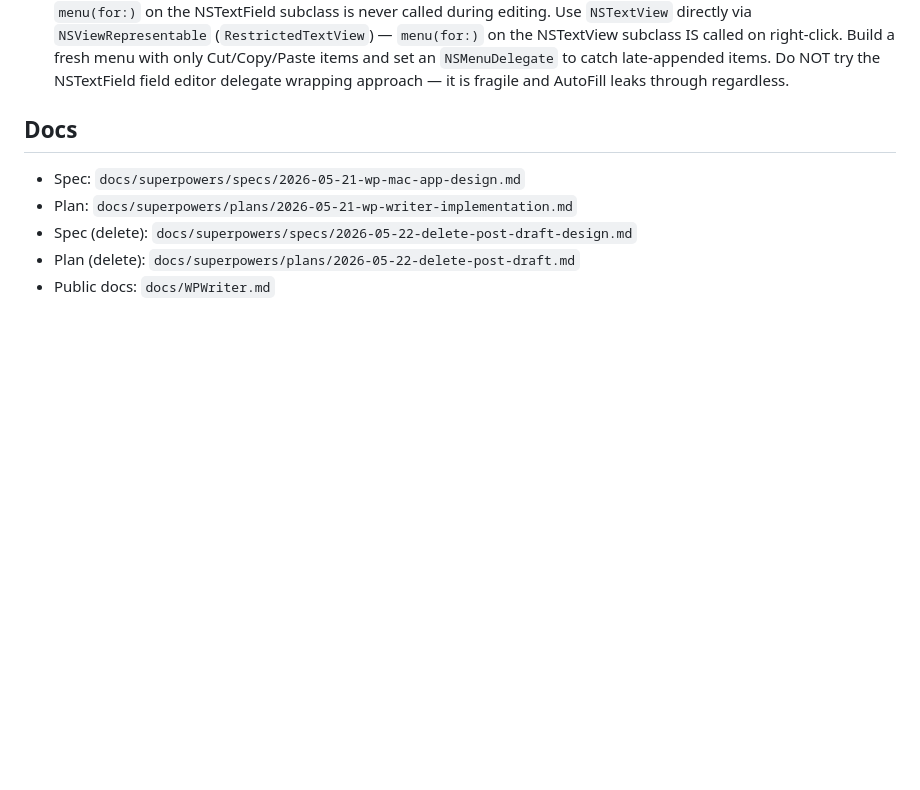
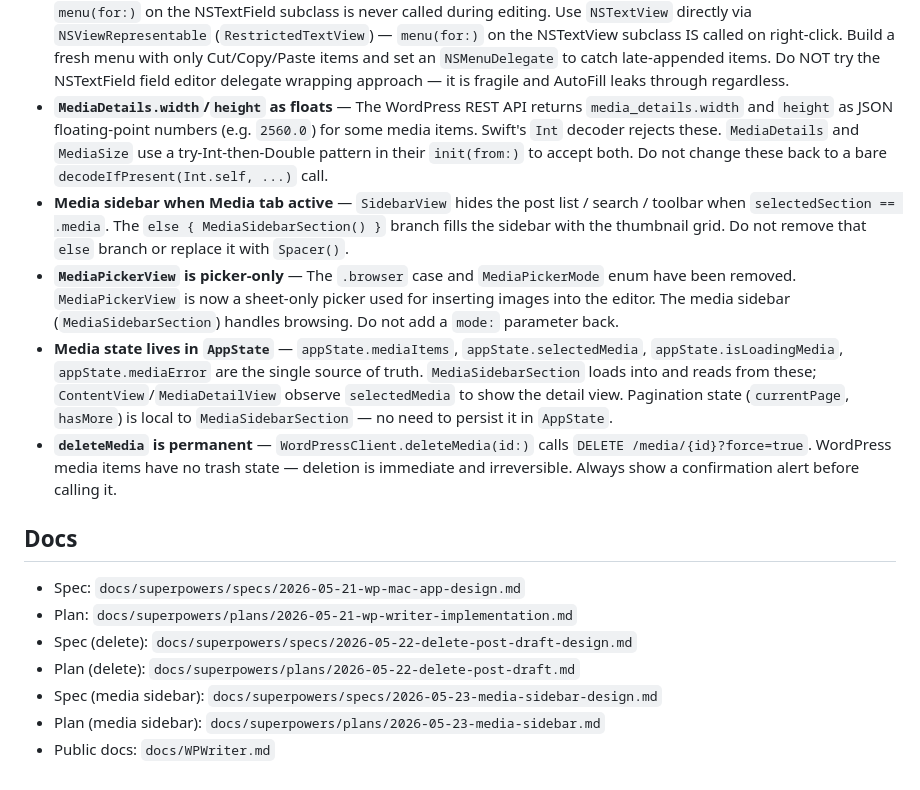
Before and after one commit to cpoteet/Quill, a Markdown page: CLAUDE.md, the part around one of its changes. GitHub-like rendering; blank space fills up the shorter version.

Commit message:
docs: update CLAUDE.md for media sidebar feature

```diff
--- a/CLAUDE.md
+++ b/CLAUDE.md
@@ -79,6 +79,11 @@ Sources/WPWriterKit/
 - **Delete state in SidebarView** — `itemPendingDelete: PostItem?` drives the confirmation alert; `deleteError: String?` drives the error alert. Both are `@State` locals in `SidebarView`. Setting `itemPendingDelete` non-nil triggers the alert; the confirm button clears it and calls `performDelete` in a `Task`.
 - **Context menu — WKWebView (`DroppableWebView`)** — WebKit's Cut/Copy/Paste items use private internal selectors, so filtering by `["cut:", "copy:", "paste:"]` removes them too. In `willOpenMenu`, replace `menu.items` entirely with fresh `NSMenuItem`s using `NSSelectorFromString("cut:")` etc. WKWebView handles these standard selectors through the responder chain with automatic enable/disable. Set `menu.delegate` to an `NSMenuDelegate` that re-filters in `menuWillOpen` to catch AutoFill/Services that macOS appends after `willOpenMenu` returns.
 - **Context menu — title field (`TitleTextField`)** — `NSTextField` uses a shared field editor (`NSTextView`); overriding `menu(for:)` on the NSTextField subclass is never called during editing. Use `NSTextView` directly via `NSViewRepresentable` (`RestrictedTextView`) — `menu(for:)` on the NSTextView subclass IS called on right-click. Build a fresh menu with only Cut/Copy/Paste items and set an `NSMenuDelegate` to catch late-appended items. Do NOT try the NSTextField field editor delegate wrapping approach — it is fragile and AutoFill leaks through regardless.
+- **`MediaDetails.width`/`height` as floats** — The WordPress REST API returns `media_details.width` and `height` as JSON floating-point numbers (e.g. `2560.0`) for some media items. Swift's `Int` decoder rejects these. `MediaDetails` and `MediaSize` use a try-Int-then-Double pattern in their `init(from:)` to accept both. Do not change these back to a bare `decodeIfPresent(Int.self, ...)` call.
+- **Media sidebar when Media tab active** — `SidebarView` hides the post list / search / toolbar when `selectedSection == .media`. The `else { MediaSidebarSection() }` branch fills the sidebar with the thumbnail grid. Do not remove that `else` branch or replace it with `Spacer()`.
+- **`MediaPickerView` is picker-only** — The `.browser` case and `MediaPickerMode` enum have been removed. `MediaPickerView` is now a sheet-only picker used for inserting images into the editor. The media sidebar (`MediaSidebarSection`) handles browsing. Do not add a `mode:` parameter back.
+- **Media state lives in `AppState`** — `appState.mediaItems`, `appState.selectedMedia`, `appState.isLoadingMedia`, `appState.mediaError` are the single source of truth. `MediaSidebarSection` loads into and reads from these; `ContentView`/`MediaDetailView` observe `selectedMedia` to show the detail view. Pagination state (`currentPage`, `hasMore`) is local to `MediaSidebarSection` — no need to persist it in `AppState`.
+- **`deleteMedia` is permanent** — `WordPressClient.deleteMedia(id:)` calls `DELETE /media/{id}?force=true`. WordPress media items have no trash state — deletion is immediate and irreversible. Always show a confirmation alert before calling it.
 
 ## Docs
 
@@ -86,4 +91,6 @@ Sources/WPWriterKit/
 - Plan: `docs/superpowers/plans/2026-05-21-wp-writer-implementation.md`
 - Spec (delete): `docs/superpowers/specs/2026-05-22-delete-post-draft-design.md`
 - Plan (delete): `docs/superpowers/plans/2026-05-22-delete-post-draft.md`
+- Spec (media sidebar): `docs/superpowers/specs/2026-05-23-media-sidebar-design.md`
+- Plan (media sidebar): `docs/superpowers/plans/2026-05-23-media-sidebar.md`
 - Public docs: `docs/WPWriter.md`
```
Also changed, not shown: other parts of CLAUDE.md (+1 -1 lines).
